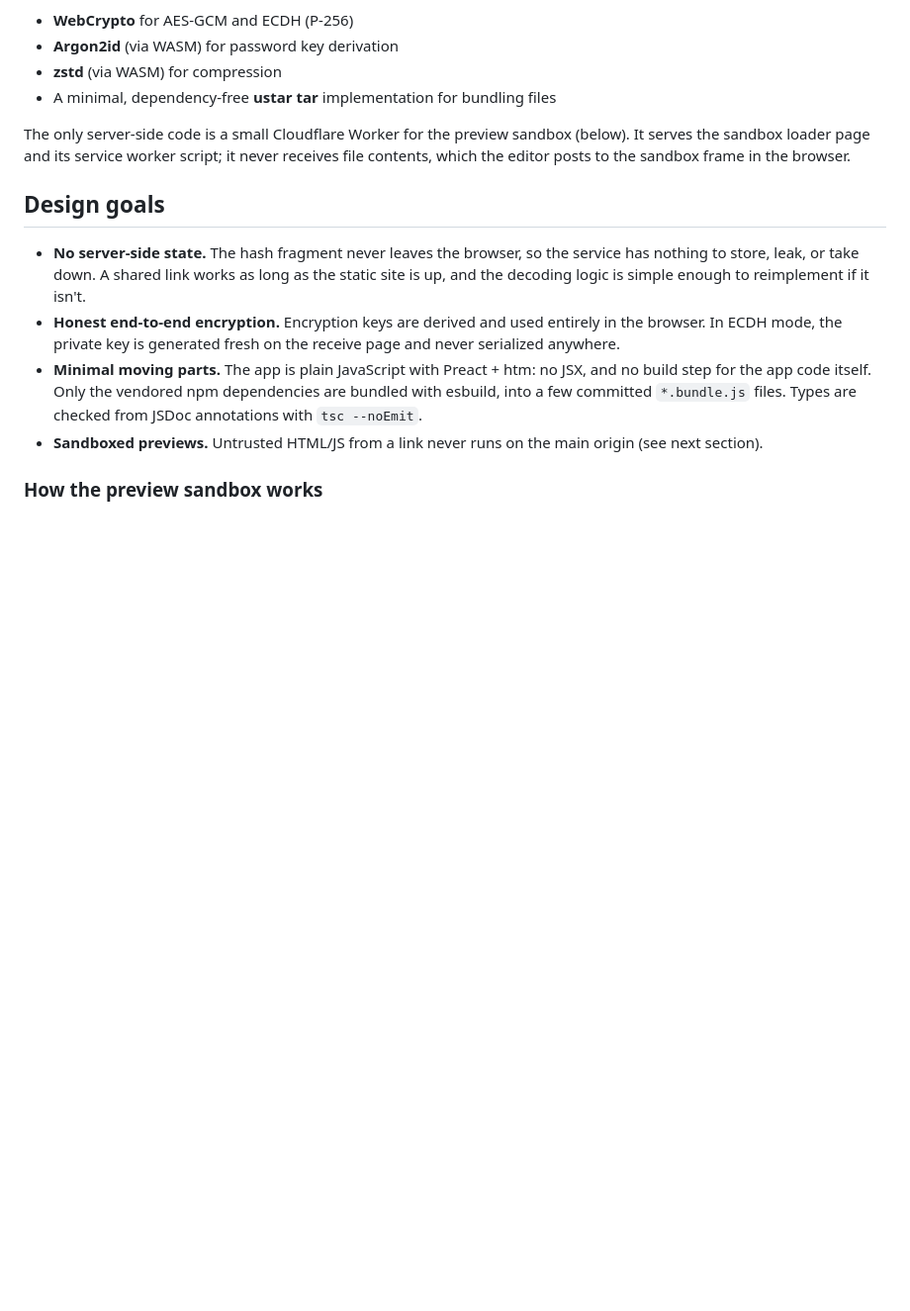
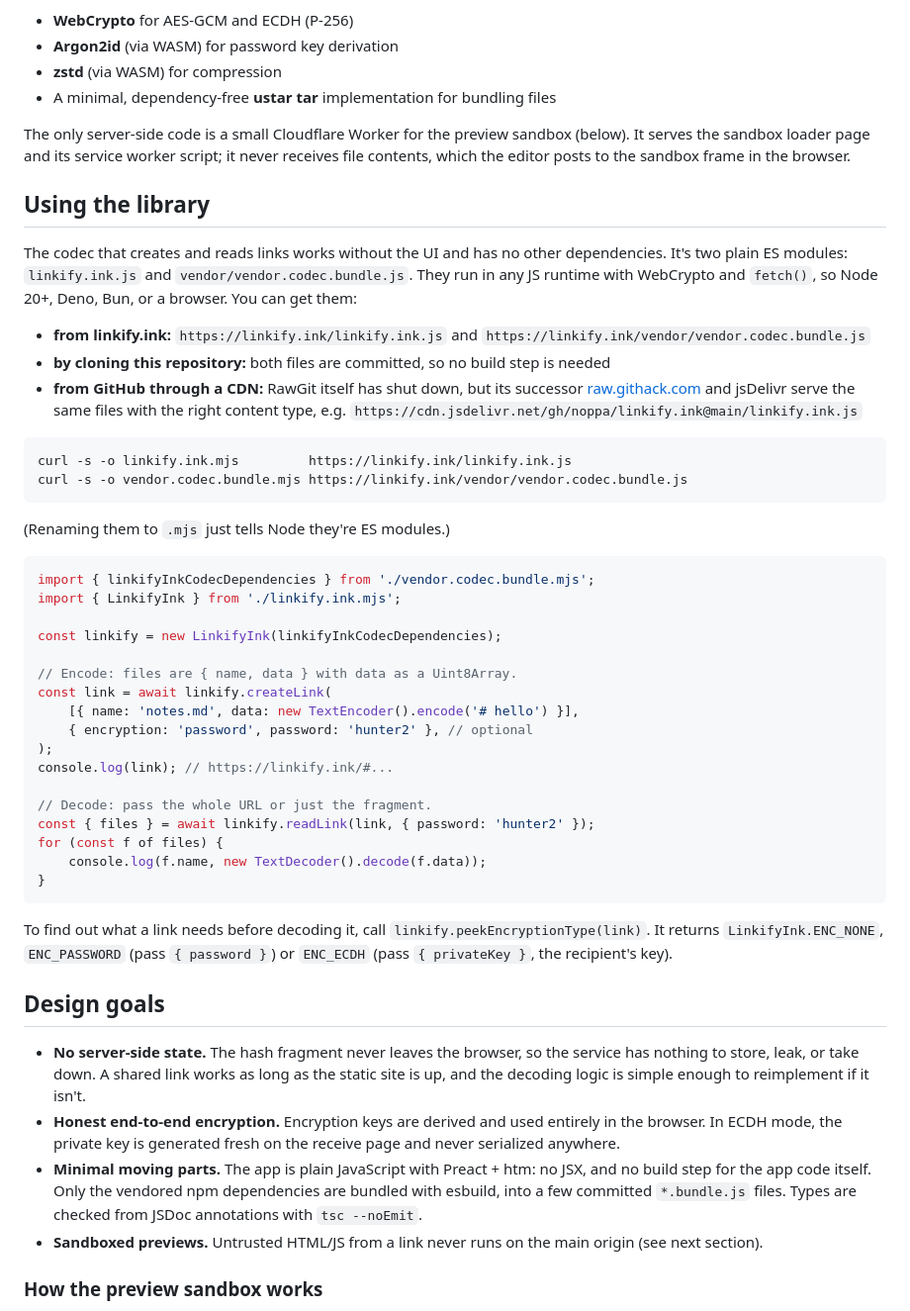
Before and after one commit to noppa/linkify.ink, a Markdown page: README.md, the part around the change. Shown at 99% size. GitHub-like rendering; blank space fills up the shorter version.

Commit message:
Add library usage example to README
Co-Authored-By: Claude Opus 5.5 <noreply@anthropic.com>
Claude-Session: https://claude.ai/code/session_01PnNG8jdkwvPnTB7veZGCg6

````diff
--- a/README.md
+++ b/README.md
@@ -54,6 +54,43 @@ All encoding, encryption and decoding runs client-side using web platform primit
 
 The only server-side code is a small Cloudflare Worker for the preview sandbox (below). It serves the sandbox loader page and its service worker script; it never receives file contents, which the editor posts to the sandbox frame in the browser.
 
+## Using the library
+
+The codec that creates and reads links works without the UI and has no other dependencies. It's two plain ES modules: `linkify.ink.js` and `vendor/vendor.codec.bundle.js`. They run in any JS runtime with WebCrypto and `fetch()`, so Node 20+, Deno, Bun, or a browser. You can get them:
+
+- **from linkify.ink:** `https://linkify.ink/linkify.ink.js` and `https://linkify.ink/vendor/vendor.codec.bundle.js`
+- **by cloning this repository:** both files are committed, so no build step is needed
+- **from GitHub through a CDN:** RawGit itself has shut down, but its successor [raw.githack.com](https://raw.githack.com/) and jsDelivr serve the same files with the right content type, e.g. `https://cdn.jsdelivr.net/gh/noppa/linkify.ink@main/linkify.ink.js`
+
+```sh
+curl -s -o linkify.ink.mjs         https://linkify.ink/linkify.ink.js
+curl -s -o vendor.codec.bundle.mjs https://linkify.ink/vendor/vendor.codec.bundle.js
+```
+
+(Renaming them to `.mjs` just tells Node they're ES modules.)
+
+```js
+import { linkifyInkCodecDependencies } from './vendor.codec.bundle.mjs';
+import { LinkifyInk } from './linkify.ink.mjs';
+
+const linkify = new LinkifyInk(linkifyInkCodecDependencies);
+
+// Encode: files are { name, data } with data as a Uint8Array.
+const link = await linkify.createLink(
+	[{ name: 'notes.md', data: new TextEncoder().encode('# hello') }],
+	{ encryption: 'password', password: 'hunter2' }, // optional
+);
+console.log(link); // https://linkify.ink/#...
+
+// Decode: pass the whole URL or just the fragment.
+const { files } = await linkify.readLink(link, { password: 'hunter2' });
+for (const f of files) {
+	console.log(f.name, new TextDecoder().decode(f.data));
+}
+```
+
+To find out what a link needs before decoding it, call `linkify.peekEncryptionType(link)`. It returns `LinkifyInk.ENC_NONE`, `ENC_PASSWORD` (pass `{ password }`) or `ENC_ECDH` (pass `{ privateKey }`, the recipient's key).
+
 ## Design goals
 
 - **No server-side state.** The hash fragment never leaves the browser, so the service has nothing to store, leak, or take down. A shared link works as long as the static site is up, and the decoding logic is simple enough to reimplement if it isn't.
````
